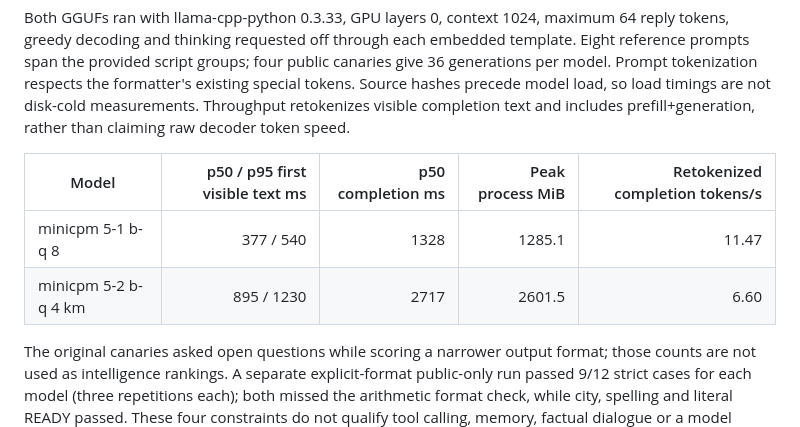
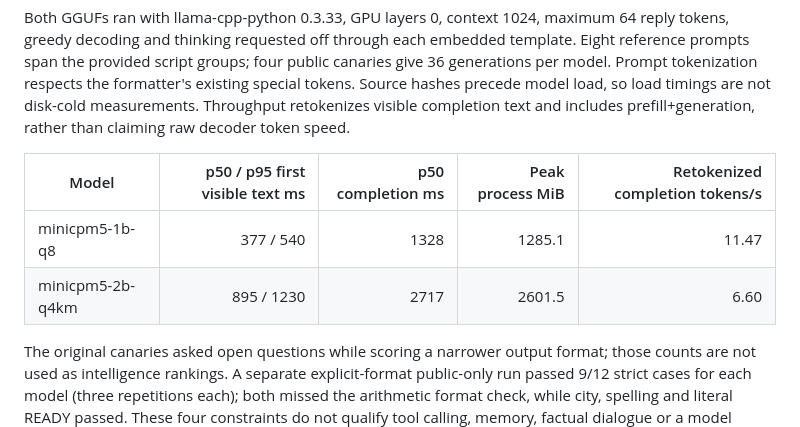
Before and after one commit to DobosP/speaker, a Markdown page: docs/english_model_comparison.md, the part around one of its changes. GitHub-like rendering.

```diff
--- a/docs/english_model_comparison.md
+++ b/docs/english_model_comparison.md
@@ -104,8 +104,8 @@ completion text and includes prefill+generation, rather than claiming raw decode
 
 | Model | p50 / p95 first visible text ms | p50 completion ms | Peak process MiB | Retokenized completion tokens/s |
 |---|---:|---:|---:|---:|
-| minicpm 5-1 b-q 8 | 377 / 540 | 1328 | 1285.1 | 11.47 |
-| minicpm 5-2 b-q 4 km | 895 / 1230 | 2717 | 2601.5 | 6.60 |
+| minicpm5-1b-q8 | 377 / 540 | 1328 | 1285.1 | 11.47 |
+| minicpm5-2b-q4km | 895 / 1230 | 2717 | 2601.5 | 6.60 |
 
 The original canaries asked open questions while scoring a narrower output format; those
 counts are not used as intelligence rankings. A separate explicit-format public-only run
```
Also changed, not shown: other parts of docs/english_model_comparison.md (+9 -9 lines).
